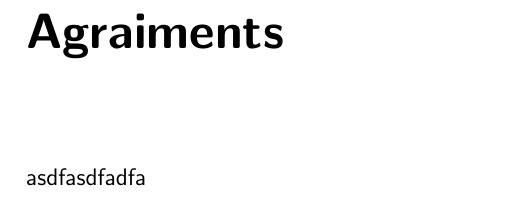
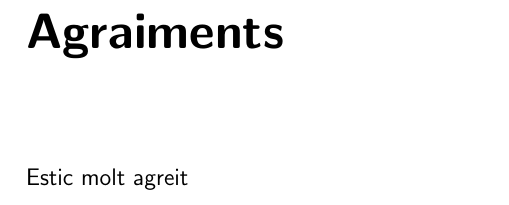
Before and after one commit to noeom/tdr_test, a LaTeX document (latex/tdr.tex, which reads latex/sections/agraiments.tex): part of page 3 of 13, cut so that both start at the same text. Compiled offline with pdfLaTeX.

Commit message:
Actualitzat agraiments.tex per provar els canvis al email.

```diff
--- a/latex/sections/agraiments.tex
+++ b/latex/sections/agraiments.tex
@@ -1 +1 @@
-asdfasdfadfa
+Estic molt agreit
```
